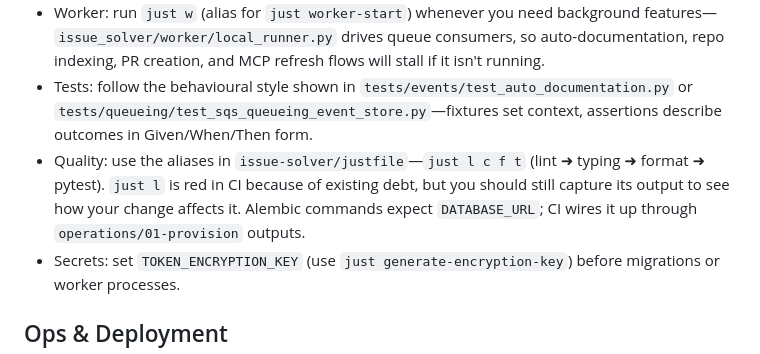
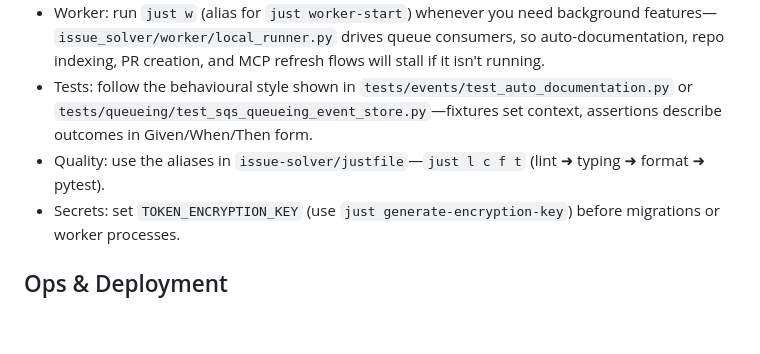
Before and after one commit to umans-tech/issue-solver-bots, a Markdown page: AGENTS.md, the part around the change. Rendered like a GitHub page; blank space fills up the shorter version.

Commit message:
docs: update AGENTS.md to clarify quality checks and CI output handling for development processes 📝

```diff
--- a/AGENTS.md
+++ b/AGENTS.md
@@ -21,7 +21,7 @@
 - Dev loop: keep your container runtime running, call `just start-services` once to boot LocalStack/backing infra, then use `just dev` to apply Alembic migrations and start FastAPI. Use `just worker-start`, `just run`, `just solve`, or `just start-services` when you need components individually. `just solve-priveleged` exists for Dockerized swe-agent flows that need sudo.
 - Worker: run `just w` (alias for `just worker-start`) whenever you need background features—`issue_solver/worker/local_runner.py` drives queue consumers, so auto-documentation, repo indexing, PR creation, and MCP refresh flows will stall if it isn't running.
 - Tests: follow the behavioural style shown in `tests/events/test_auto_documentation.py` or `tests/queueing/test_sqs_queueing_event_store.py`—fixtures set context, assertions describe outcomes in Given/When/Then form.
-- Quality: use the aliases in `issue-solver/justfile`—`just l c f t` (lint ➜ typing ➜ format ➜ pytest). `just l` is red in CI because of existing debt, but you should still capture its output to see how your change affects it. Alembic commands expect `DATABASE_URL`; CI wires it up through `operations/01-provision` outputs.
+- Quality: use the aliases in `issue-solver/justfile`—`just l c f t` (lint ➜ typing ➜ format ➜ pytest).
 - Secrets: set `TOKEN_ENCRYPTION_KEY` (use `just generate-encryption-key`) before migrations or worker processes.
 
 ## Ops & Deployment
```
